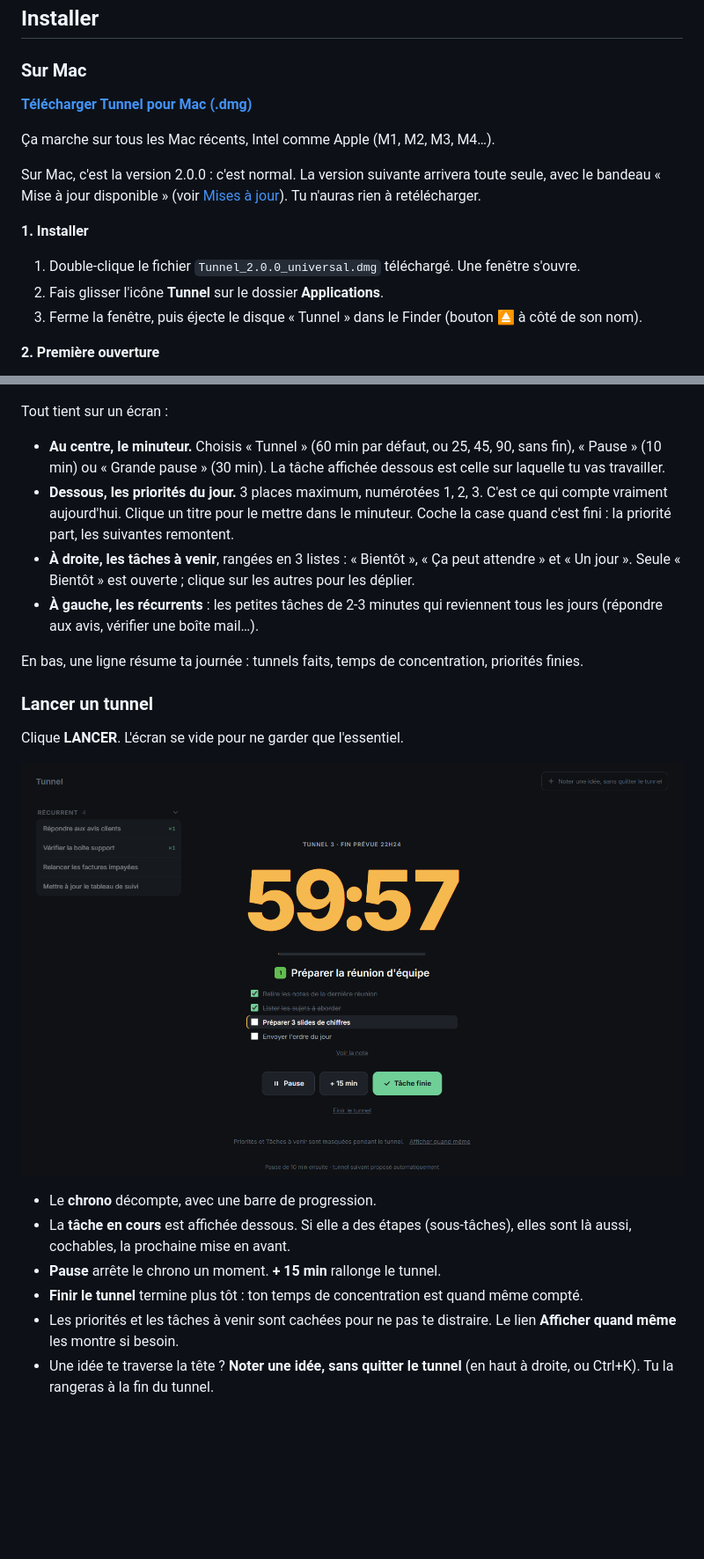
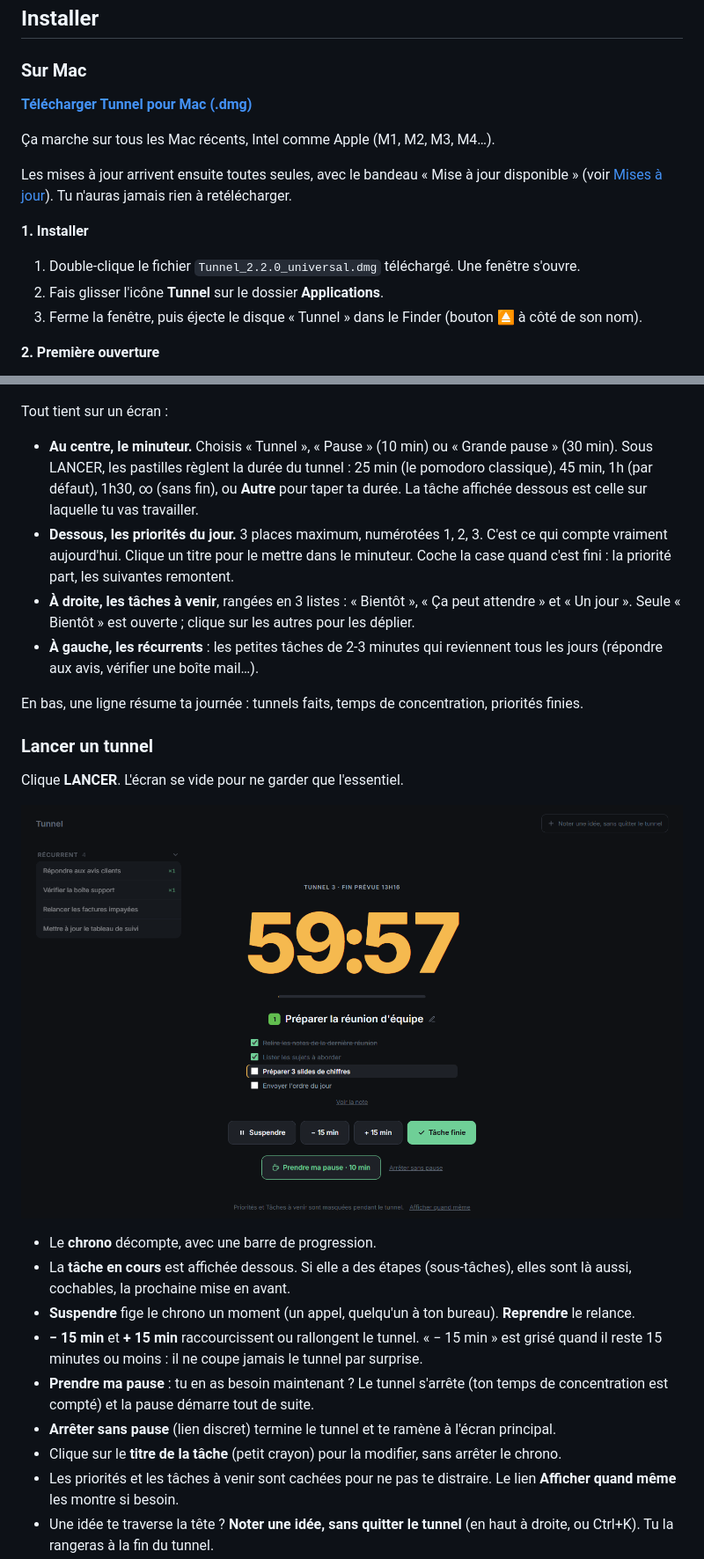
Before and after one commit to DweEroz/tunnel-pomodoro-tdah, a Markdown page: README.md, 2 parts joined by grey strips. Shown at 88% size. Rendered like a GitHub page; pictures changed too: docs/img/02-pendant-un-tunnel.png; blank space fills up the shorter version.

Commit message:
README : version 2.2 (pause, Suspendre, durées) et liens vers la 2.2.0
Co-Authored-By: Claude Opus 5.5 <noreply@anthropic.com>

```diff
--- a/README.md
+++ b/README.md
@@ -18,11 +18,11 @@ Elle est pensée pour les cerveaux qui décrochent vite : un seul écran, peu de
 
 Ça marche sur tous les Mac récents, Intel comme Apple (M1, M2, M3, M4…).
 
-Sur Mac, c'est la version 2.0.0 : c'est normal. La version suivante arrivera toute seule, avec le bandeau « Mise à jour disponible » (voir [Mises à jour](#mises-à-jour)). Tu n'auras rien à retélécharger.
+Les mises à jour arrivent ensuite toutes seules, avec le bandeau « Mise à jour disponible » (voir [Mises à jour](#mises-à-jour)). Tu n'auras jamais rien à retélécharger.
 
 **1. Installer**
 
-1. Double-clique le fichier `Tunnel_2.0.0_universal.dmg` téléchargé. Une fenêtre s'ouvre.
+1. Double-clique le fichier `Tunnel_2.2.0_universal.dmg` téléchargé. Une fenêtre s'ouvre.
 2. Fais glisser l'icône **Tunnel** sur le dossier **Applications**.
 3. Ferme la fenêtre, puis éjecte le disque « Tunnel » dans le Finder (bouton ⏏ à côté de son nom).
 
@@ -78,7 +78,7 @@ Au tout premier lancement, l'app est remplie de **cartes d'exemple** : chaque ti
 
 Tout tient sur un écran :
 
-- **Au centre, le minuteur.** Choisis « Tunnel » (60 min par défaut, ou 25, 45, 90, sans fin), « Pause » (10 min) ou « Grande pause » (30 min). La tâche affichée dessous est celle sur laquelle tu vas travailler.
+- **Au centre, le minuteur.** Choisis « Tunnel », « Pause » (10 min) ou « Grande pause » (30 min). Sous LANCER, les pastilles règlent la durée du tunnel : 25 min (le pomodoro classique), 45 min, 1h (par défaut), 1h30, ∞ (sans fin), ou **Autre** pour taper ta durée. La tâche affichée dessous est celle sur laquelle tu vas travailler.
 - **Dessous, les priorités du jour.** 3 places maximum, numérotées 1, 2, 3. C'est ce qui compte vraiment aujourd'hui. Clique un titre pour le mettre dans le minuteur. Coche la case quand c'est fini : la priorité part, les suivantes remontent.
 - **À droite, les tâches à venir**, rangées en 3 listes : « Bientôt », « Ça peut attendre » et « Un jour ». Seule « Bientôt » est ouverte ; clique sur les autres pour les déplier.
 - **À gauche, les récurrents** : les petites tâches de 2-3 minutes qui reviennent tous les jours (répondre aux avis, vérifier une boîte mail…).
@@ -93,8 +93,11 @@ Clique **LANCER**. L'écran se vide pour ne garder que l'essentiel.
 
 - Le **chrono** décompte, avec une barre de progression.
 - La **tâche en cours** est affichée dessous. Si elle a des étapes (sous-tâches), elles sont là aussi, cochables, la prochaine mise en avant.
-- **Pause** arrête le chrono un moment. **+ 15 min** rallonge le tunnel.
-- **Finir le tunnel** termine plus tôt : ton temps de concentration est quand même compté.
+- **Suspendre** fige le chrono un moment (un appel, quelqu'un à ton bureau). **Reprendre** le relance.
+- **− 15 min** et **+ 15 min** raccourcissent ou rallongent le tunnel. « − 15 min » est grisé quand il reste 15 minutes ou moins : il ne coupe jamais le tunnel par surprise.
+- **Prendre ma pause** : tu en as besoin maintenant ? Le tunnel s'arrête (ton temps de concentration est compté) et la pause démarre tout de suite.
+- **Arrêter sans pause** (lien discret) termine le tunnel et te ramène à l'écran principal.
+- Clique sur le **titre de la tâche** (petit crayon) pour la modifier, sans arrêter le chrono.
 - Les priorités et les tâches à venir sont cachées pour ne pas te distraire. Le lien **Afficher quand même** les montre si besoin.
 - Une idée te traverse la tête ? **Noter une idée, sans quitter le tunnel** (en haut à droite, ou Ctrl+K). Tu la rangeras à la fin du tunnel.
 
```
Also changed, not shown: other parts of README.md (+13 -4 lines), docs/img/14-pendant-la-pause.png (added).
